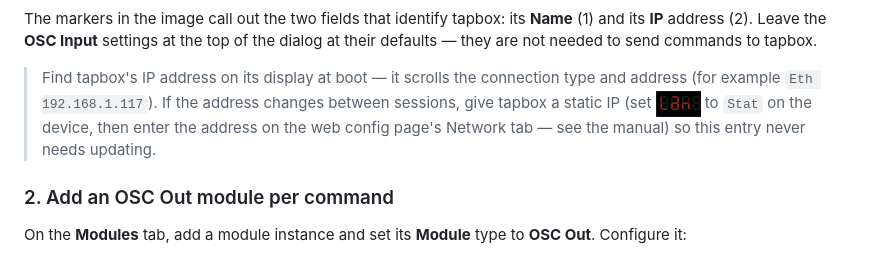
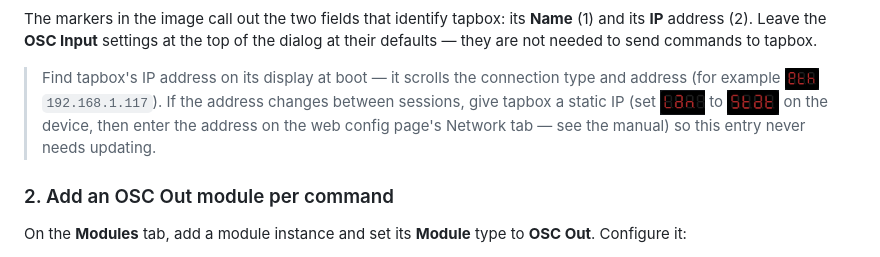
Before and after one commit to dinther/tapbox, a Markdown page: MADMAPPER.md, the part around the change. Rendered like a GitHub page; pictures changed too: docs/menu_value_stat.png (added), docs/splash_eth.png (added).

```diff
--- a/MADMAPPER.md
+++ b/MADMAPPER.md
@@ -45,7 +45,7 @@ Open **Preferences → Project → OSC** and add an entry under **OSC Outputs**
 
 The markers in the image call out the two fields that identify tapbox: its **Name** (1) and its **IP** address (2). Leave the **OSC Input** settings at the top of the dialog at their defaults — they are not needed to send commands to tapbox.
 
-> Find tapbox's IP address on its display at boot — it scrolls the connection type and address (for example `Eth 192.168.1.117`). If the address changes between sessions, give tapbox a static IP (set <img src="docs/menu_glyph_lan.png" alt="Lan." height="26" valign="middle"> to `Stat` on the device, then enter the address on the web config page's Network tab — see the manual) so this entry never needs updating.
+> Find tapbox's IP address on its display at boot — it scrolls the connection type and address (for example <img src="docs/splash_eth.png" alt="Eth" height="22" valign="middle"> `192.168.1.117`). If the address changes between sessions, give tapbox a static IP (set <img src="docs/menu_glyph_lan.png" alt="Lan." height="26" valign="middle"> to <img src="docs/menu_value_stat.png" alt="Stat" height="26" valign="middle"> on the device, then enter the address on the web config page's Network tab — see the manual) so this entry never needs updating.
 
 ### 2. Add an OSC Out module per command
 
```
Also changed, not shown: MANUAL.md (+1 -1 lines), README.md (+4 -4 lines), docs/menu_value_ap.png (added), docs/menu_value_auto.png (added), docs/splash_ap.png (added), docs/splash_sta.png (added).
